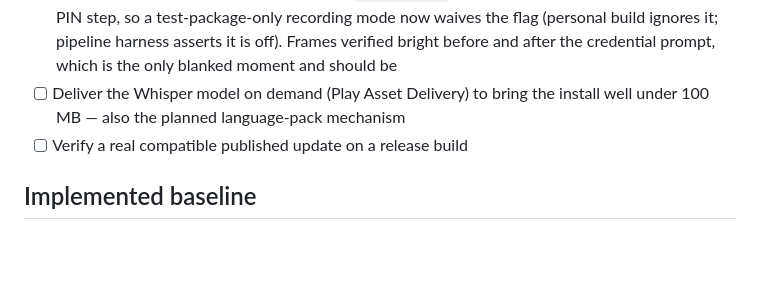
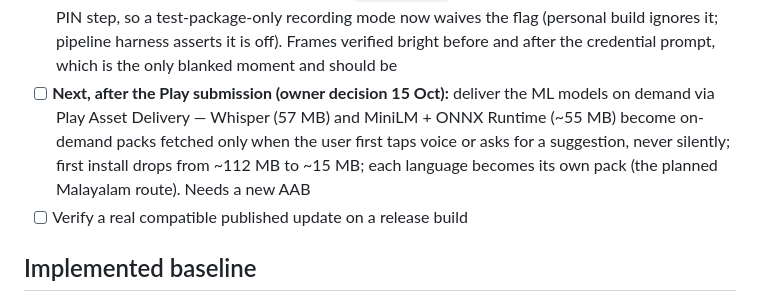
Before and after one commit to AnanthuTD/kanakku, a Markdown page: CHECKLIST.md, the part around the change. Drawn GitHub-style; blank space fills up the shorter version.

Commit message:
Plan: on-demand model delivery after the Play submission
Co-Authored-By: Claude Fable 5.1 <noreply@anthropic.com>

```diff
--- a/CHECKLIST.md
+++ b/CHECKLIST.md
@@ -33,7 +33,7 @@ Checked boxes mean the named implementation or check is complete. Device accepta
 - [x] Play AAB built and verified: `artifacts/play/kanakku-0.2.0-beta.1.aab`, release-signed, 143.6 MiB; bundletool reports a 112 MB download for the test phone's device spec (arm64, en-IN, 480 dpi), under Play's 200 MB limit
 - [x] Play SMS-permission verification recording script (`scripts/record-sms-verification.mjs`): root-only synthetic fixture injection (a non-root provider insert is silently dropped on API 36), wake/unlock, chained screenrecord, ffmpeg stitch, exact cleanup
 - [x] Play SMS-permission verification video recorded (2 min 44 s, 1080×2400, `artifacts/play-verification/kanakku-sms-verification.mp4`; ends on the overview showing ₹300.25 from 9 synthetic alerts): the unlocked journal sets `FLAG_SECURE`, which blanked every frame after the PIN step, so a test-package-only recording mode now waives the flag (personal build ignores it; pipeline harness asserts it is off). Frames verified bright before and after the credential prompt, which is the only blanked moment and should be
-- [ ] Deliver the Whisper model on demand (Play Asset Delivery) to bring the install well under 100 MB — also the planned language-pack mechanism
+- [ ] **Next, after the Play submission (owner decision 15 Oct):** deliver the ML models on demand via Play Asset Delivery — Whisper (57 MB) and MiniLM + ONNX Runtime (~55 MB) become on-demand packs fetched only when the user first taps voice or asks for a suggestion, never silently; first install drops from ~112 MB to ~15 MB; each language becomes its own pack (the planned Malayalam route). Needs a new AAB
 - [ ] Verify a real compatible published update on a release build
 
 ## Implemented baseline
```
